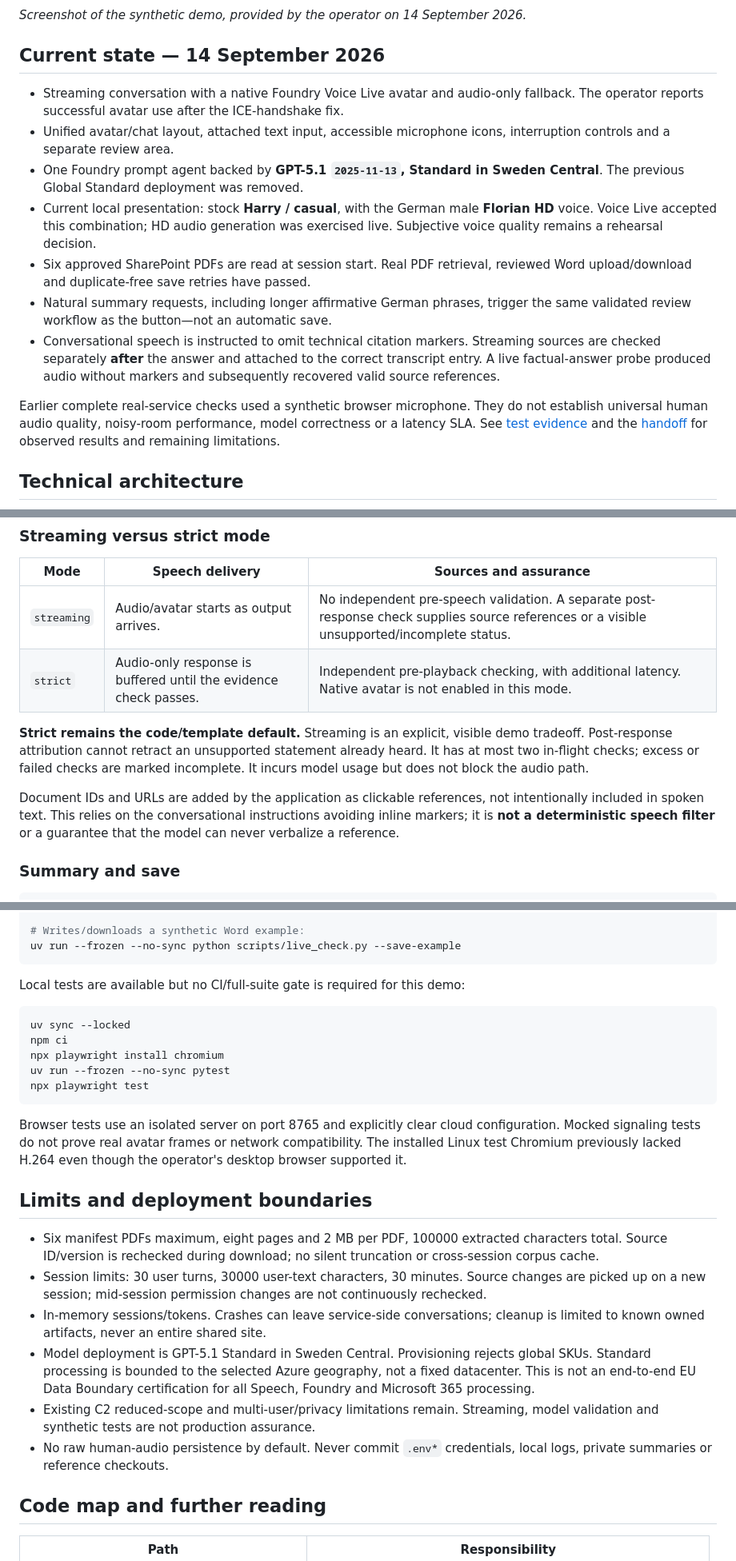
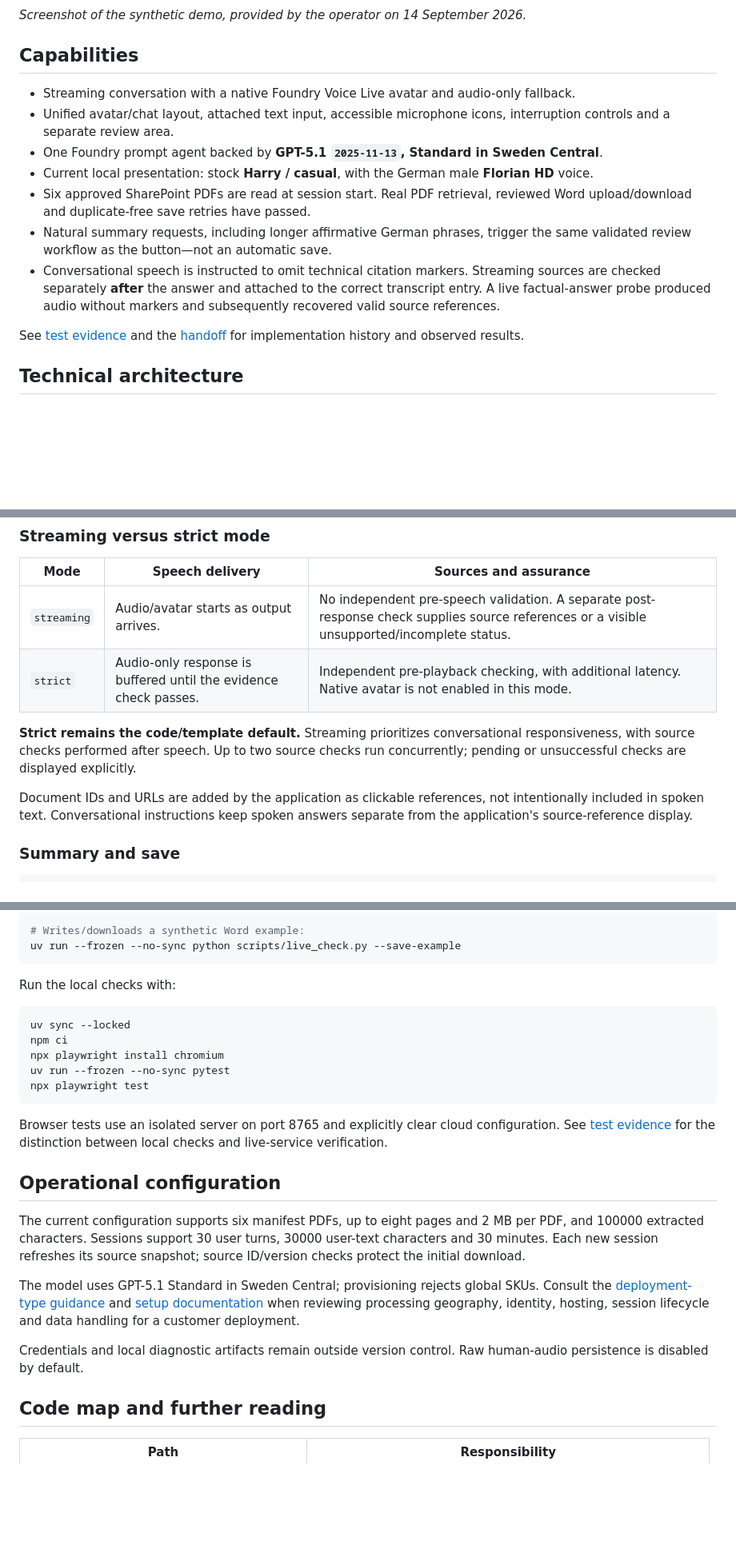
Before and after one commit to mr-carlitos/opinion-voice-poc, a Markdown page: README.md, 3 parts joined by grey strips. Shown at 80% size. GitHub-like rendering; blank space fills up the shorter version.

Commit message:
Refine README for customer-facing architecture overview
Focus on capabilities and architecture; retain factual delivery-mode and identity descriptions with links to detailed operational guidance.

Co-authored-by: Copilot <223556219+Copilot@users.noreply.github.com>

````diff
--- a/README.md
+++ b/README.md
@@ -12,17 +9,16 @@ Not a production service or a claim of per-user SharePoint permission trimming.
 
 *Screenshot of the synthetic demo, provided by the operator on 14 September 2026.*
 
-## Current state — 14 September 2026
+## Capabilities
 
 - Streaming conversation with a native Foundry Voice Live avatar and audio-only
-  fallback. The operator reports successful avatar use after the ICE-handshake fix.
+  fallback.
 - Unified avatar/chat layout, attached text input, accessible microphone icons,
   interruption controls and a separate review area.
 - One Foundry prompt agent backed by **GPT-5.1 `2025-11-13`, Standard in Sweden
-  Central**. The previous Global Standard deployment was removed.
+  Central**.
 - Current local presentation: stock **Harry / casual**, with the German male
-  **Florian HD** voice. Voice Live accepted this combination; HD audio generation
-  was exercised live. Subjective voice quality remains a rehearsal decision.
+  **Florian HD** voice.
 - Six approved SharePoint PDFs are read at session start. Real PDF retrieval,
   reviewed Word upload/download and duplicate-free save retries have passed.
 - Natural summary requests, including longer affirmative German phrases, trigger
@@ -32,10 +28,8 @@ Not a production service or a claim of per-user SharePoint permission trimming.
   the correct transcript entry. A live factual-answer probe produced audio
   without markers and subsequently recovered valid source references.
 
-Earlier complete real-service checks used a synthetic browser microphone. They
-do not establish universal human audio quality, noisy-room performance, model
-correctness or a latency SLA. See [test evidence](docs/testing.md) and the
-[handoff](docs/handoff.md) for observed results and remaining limitations.
+See [test evidence](docs/testing.md) and the [handoff](docs/handoff.md) for
+implementation history and observed results.
 
 ## Technical architecture
 
@@ -97,15 +91,13 @@ than forwarding arbitrary browser events to Azure.
 | `streaming` | Audio/avatar starts as output arrives. | No independent pre-speech validation. A separate post-response check supplies source references or a visible unsupported/incomplete status. |
 | `strict` | Audio-only response is buffered until the evidence check passes. | Independent pre-playback checking, with additional latency. Native avatar is not enabled in this mode. |
 
-**Strict remains the code/template default.** Streaming is an explicit, visible
-demo tradeoff. Post-response attribution cannot retract an unsupported statement
-already heard. It has at most two in-flight checks; excess or failed checks are
-marked incomplete. It incurs model usage but does not block the audio path.
+**Strict remains the code/template default.** Streaming prioritizes conversational
+responsiveness, with source checks performed after speech. Up to two source checks
+run concurrently; pending or unsuccessful checks are displayed explicitly.
 
 Document IDs and URLs are added by the application as clickable references, not
-intentionally included in spoken text. This relies on the conversational
-instructions avoiding inline markers; it is **not a deterministic speech filter**
-or a guarantee that the model can never verbalize a reference.
+intentionally included in spoken text. Conversational instructions keep spoken
+answers separate from the application's source-reference display.
 
 ### Summary and save
 
@@ -242,7 +234,7 @@ uv run --frozen --no-sync python scripts/live_check.py --upload-corpus
 uv run --frozen --no-sync python scripts/live_check.py --save-example
 ```
 
-Local tests are available but no CI/full-suite gate is required for this demo:
+Run the local checks with:
 
 ```bash
 uv sync --locked
@@ -253,28 +245,23 @@ npx playwright test
 ```
 
 Browser tests use an isolated server on port 8765 and explicitly clear cloud
-configuration. Mocked signaling tests do not prove real avatar frames or network
-compatibility. The installed Linux test Chromium previously lacked H.264 even
-though the operator's desktop browser supported it.
+configuration. See [test evidence](docs/testing.md) for the distinction between
+local checks and live-service verification.
 
-## Limits and deployment boundaries
+## Operational configuration
 
-- Six manifest PDFs maximum, eight pages and 2 MB per PDF, 100000 extracted
-  characters total. Source ID/version is rechecked during download; no silent
-  truncation or cross-session corpus cache.
-- Session limits: 30 user turns, 30000 user-text characters, 30 minutes.
-  Source changes are picked up on a new session; mid-session permission changes
-  are not continuously rechecked.
-- In-memory sessions/tokens. Crashes can leave service-side conversations;
-  cleanup is limited to known owned artifacts, never an entire shared site.
-- Model deployment is GPT-5.1 Standard in Sweden Central. Provisioning rejects
-  global SKUs. Standard processing is bounded to the selected Azure geography,
-  not a fixed datacenter. This is not an end-to-end EU Data Boundary certification
-  for all Speech, Foundry and Microsoft 365 processing.
-- Existing C2 reduced-scope and multi-user/privacy limitations remain. Streaming,
-  model validation and synthetic tests are not production assurance.
-- No raw human-audio persistence by default. Never commit `.env*` credentials,
-  local logs, private summaries or reference checkouts.
+The current configuration supports six manifest PDFs, up to eight pages and 2 MB
+per PDF, and 100000 extracted characters. Sessions support 30 user turns, 30000
+user-text characters and 30 minutes. Each new session refreshes its source snapshot;
+source ID/version checks protect the initial download.
+
+The model uses GPT-5.1 Standard in Sweden Central; provisioning rejects global
+SKUs. Consult the [deployment-type guidance](https://learn.microsoft.com/en-us/azure/foundry/foundry-models/concepts/deployment-types)
+and [setup documentation](docs/setup.md) when reviewing processing geography,
+identity, hosting, session lifecycle and data handling for a customer deployment.
+
+Credentials and local diagnostic artifacts remain outside version control.
+Raw human-audio persistence is disabled by default.
 
 ## Code map and further reading
 
````
Also changed, not shown: other parts of README.md (+9 -12 lines).
